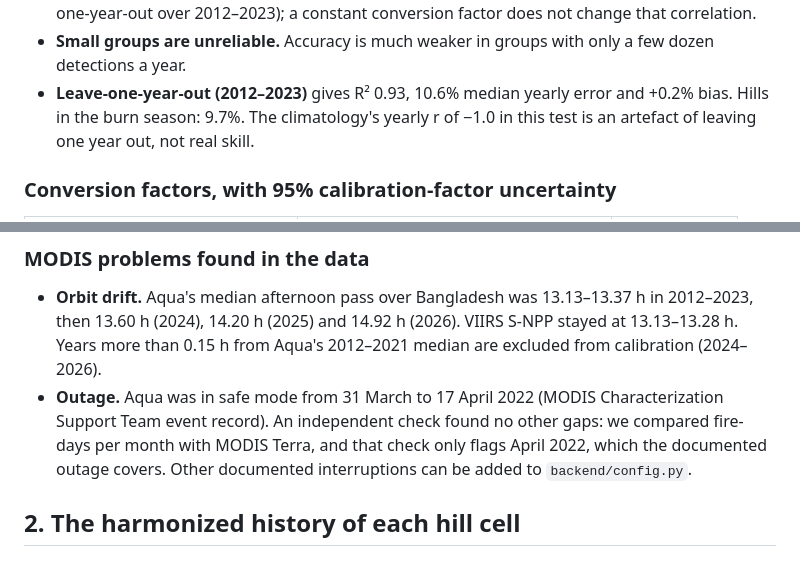
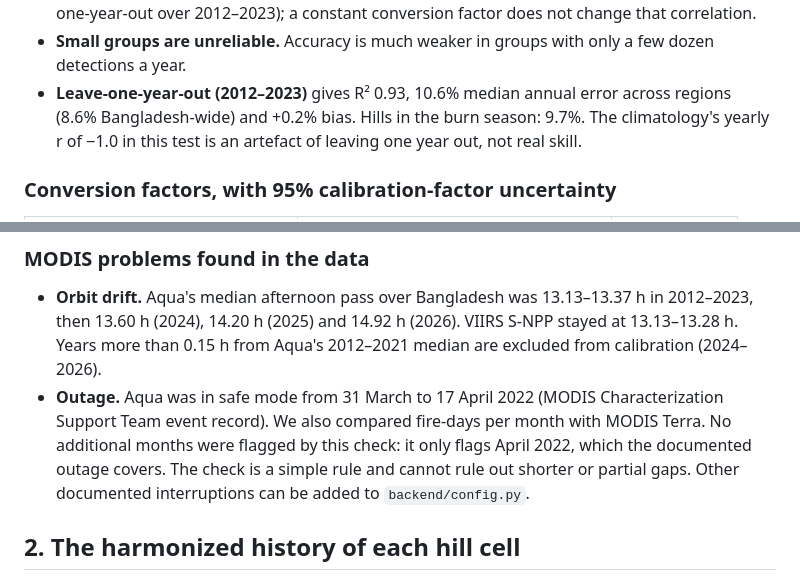
Before and after one commit to kishorkishor/NASA_PROJECT, a Markdown page: docs/VALIDATION.md, 2 parts joined by grey strips. Rendered like a GitHub page.

```diff
--- a/docs/VALIDATION.md
+++ b/docs/VALIDATION.md
@@ -50,7 +62,8 @@ How to read this:
   leave-one-year-out over 2012–2023); a constant conversion factor does not change that correlation.
 - **Small groups are unreliable.** Accuracy is much weaker in groups with only a few dozen detections a
   year.
-- **Leave-one-year-out (2012–2023)** gives R² 0.93, 10.6% median yearly error and +0.2% bias. Hills in
+- **Leave-one-year-out (2012–2023)** gives R² 0.93, 10.6% median annual error across regions (8.6%
+  Bangladesh-wide) and +0.2% bias. Hills in
   the burn season: 9.7%. The climatology's yearly r of −1.0 in this test is an artefact of leaving one
   year out, not real skill.
 
@@ -101,8 +114,9 @@ calibration. The independent evidence is the holdout above.
   (2024), 14.20 h (2025) and 14.92 h (2026). VIIRS S-NPP stayed at 13.13–13.28 h. Years more than
   0.15 h from Aqua's 2012–2021 median are excluded from calibration (2024–2026).
 - **Outage.** Aqua was in safe mode from 31 March to 17 April 2022 (MODIS Characterization Support Team
-  event record). An independent check found no other gaps: we compared fire-days per month with MODIS
-  Terra, and that check only flags April 2022, which the documented outage covers. Other documented
+  event record). We also compared fire-days per month with MODIS Terra. No additional months were flagged
+  by this check: it only flags April 2022, which the documented outage covers. The check is a simple
+  rule and cannot rule out shorter or partial gaps. Other documented
   interruptions can be added to `backend/config.py`.
 
 ## 2. The harmonized history of each hill cell
```
Also changed, not shown: other parts of docs/VALIDATION.md (+33 -14 lines), README.md (+2 -2 lines), docs/METHODS.md (+1 -1 lines).
